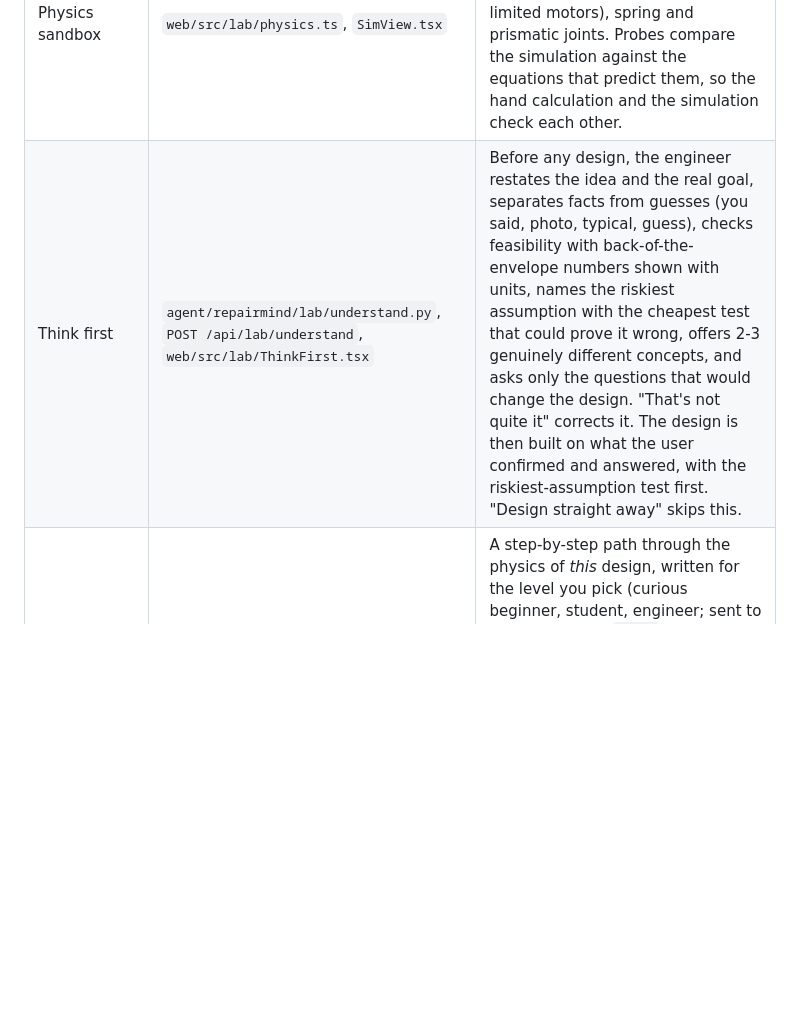
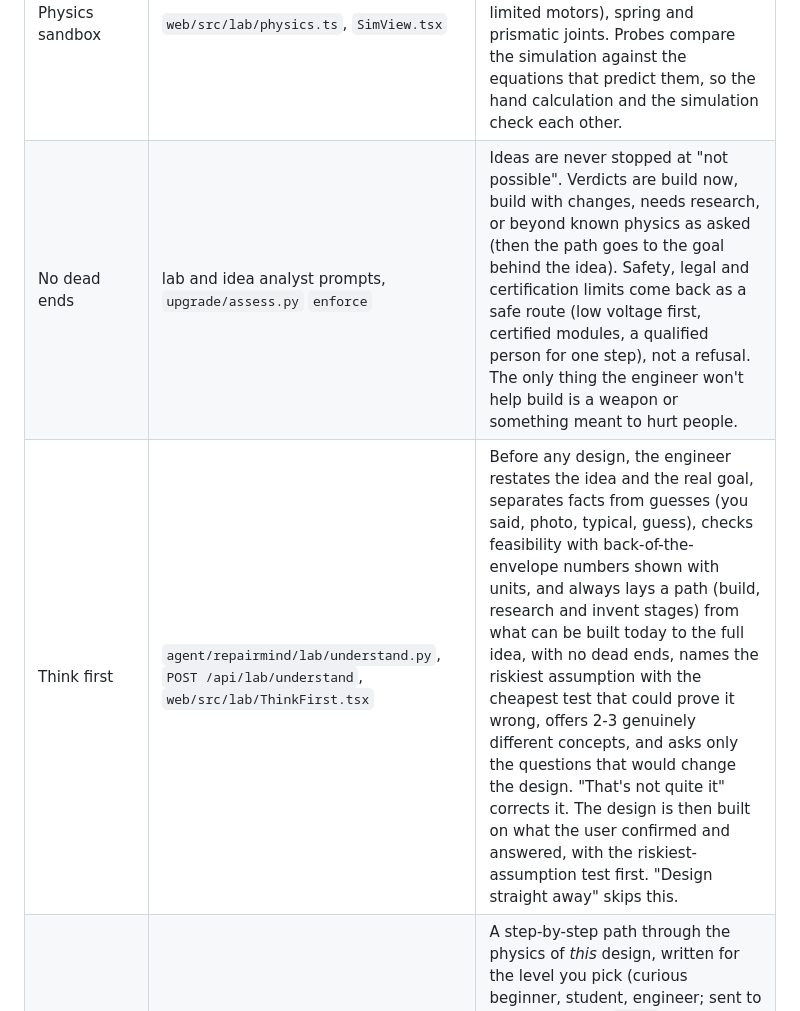
Before and after one commit to amarasuchitra/repairmind-x, a Markdown page: README.md, the part around the change. GitHub-like rendering; blank space fills up the shorter version.

```diff
--- a/README.md
+++ b/README.md
@@ -159,7 +159,8 @@ Beyond repair: bring an idea, get an engineering breakdown that is checked, simu
 | Design agent | `agent/repairmind/lab/designer.py`, `POST /api/lab/design` | Turns an idea into requirements (each with a verification method), components, variables with sources, governing equations, a weighted trade study, an FMEA, a physics simulation spec and research notes. Uses Claude (`RMX_DESIGN_MODEL`, default `claude-opus-5-5`) or free Gemini, like the checks. |
 | Units and maths engine | `web/src/lab/units.ts`, `expr.ts`, `analysis.ts` | The model never grades its own arithmetic. Every equation is recomputed in the page with dimensional analysis (adding metres to seconds, or calling joules newtons, is an error), in dependency order. Margins of safety are MS = allowable / (applied × FS) − 1. FMEA RPNs and trade-study totals are recomputed too. Edit any input and everything downstream updates. |
 | Physics sandbox | `web/src/lab/physics.ts`, `SimView.tsx` | Rapier (WebAssembly rigid-body physics, loaded only on this page). Boxes, spheres and cylinders joined by fixed, revolute (with torque-limited motors), spring and prismatic joints. Probes compare the simulation against the equations that predict them, so the hand calculation and the simulation check each other. |
-| Think first | `agent/repairmind/lab/understand.py`, `POST /api/lab/understand`, `web/src/lab/ThinkFirst.tsx` | Before any design, the engineer restates the idea and the real goal, separates facts from guesses (you said, photo, typical, guess), checks feasibility with back-of-the-envelope numbers shown with units, names the riskiest assumption with the cheapest test that could prove it wrong, offers 2-3 genuinely different concepts, and asks only the questions that would change the design. "That's not quite it" corrects it. The design is then built on what the user confirmed and answered, with the riskiest-assumption test first. "Design straight away" skips this. |
+| No dead ends | lab and idea analyst prompts, `upgrade/assess.py` `enforce` | Ideas are never stopped at "not possible". Verdicts are build now, build with changes, needs research, or beyond known physics as asked (then the path goes to the goal behind the idea). Safety, legal and certification limits come back as a safe route (low voltage first, certified modules, a qualified person for one step), not a refusal. The only thing the engineer won't help build is a weapon or something meant to hurt people. |
+| Think first | `agent/repairmind/lab/understand.py`, `POST /api/lab/understand`, `web/src/lab/ThinkFirst.tsx` | Before any design, the engineer restates the idea and the real goal, separates facts from guesses (you said, photo, typical, guess), checks feasibility with back-of-the-envelope numbers shown with units, and always lays a path (build, research and invent stages) from what can be built today to the full idea, with no dead ends, names the riskiest assumption with the cheapest test that could prove it wrong, offers 2-3 genuinely different concepts, and asks only the questions that would change the design. "That's not quite it" corrects it. The design is then built on what the user confirmed and answered, with the riskiest-assumption test first. "Design straight away" skips this. |
 | Learn how it works | `web/src/lab/learn.ts`, `Learn.tsx`, `learn` in the design schema | A step-by-step path through the physics of *this* design, written for the level you pick (curious beginner, student, engineer; sent to the engineer as `level`). Each step asks you to predict what happens when one input changes; the page then recomputes the design's own equations with units and shows the real before and after, the scaling law read off the numbers (direct, square, inverse...), whether a safety check would now fail, and why. "Try it on the design" applies the change to the whole page and simulation. Designs without a learning path (the worked examples, older designs) get one built from their equations. |
 | Rethink loop | `POST /api/lab/revise` | Failed checks and simulation mismatches go back to the agent as facts. It must find the root cause, weigh alternatives and redesign; the page re-checks and repeats up to 3 rounds ("Rethink until it holds"). |
 | Voice and attachments | `web/src/lab/inputs.tsx`, `agent/repairmind/lab/attachments.py`, `POST /api/lab/attachments`, `POST /api/lab/transcribe` | Describe an idea by speaking (the browser's own dictation in Chrome, Edge and Safari; elsewhere a recording transcribed by Gemini) and by attaching anything: photos and sketches (the engineer looks at them), PDFs, Word, PowerPoint, spreadsheets, CSV and text (read as text), CAD measured by software (STL/OBJ bounding box, volume, area and watertightness; STEP units, part names and extents; DXF extents, layers and notes), audio (transcribed) and video (frames captured in the browser; speech and motion described by Gemini when `GOOGLE_API_KEY` is set). Each file is read on arrival so you see what the engineer will get. Only the processed result is kept, for 7 days. Attachments also work on "Redesign a broken part" and travel with the brief to the lab. |
```
Also changed, not shown: docs/screenshots/lab-think-first.png, 10 other files.
